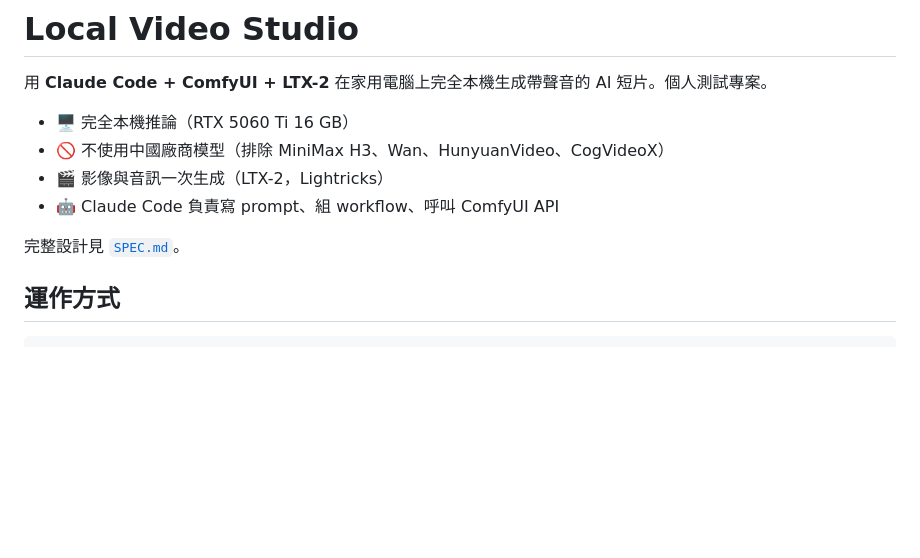
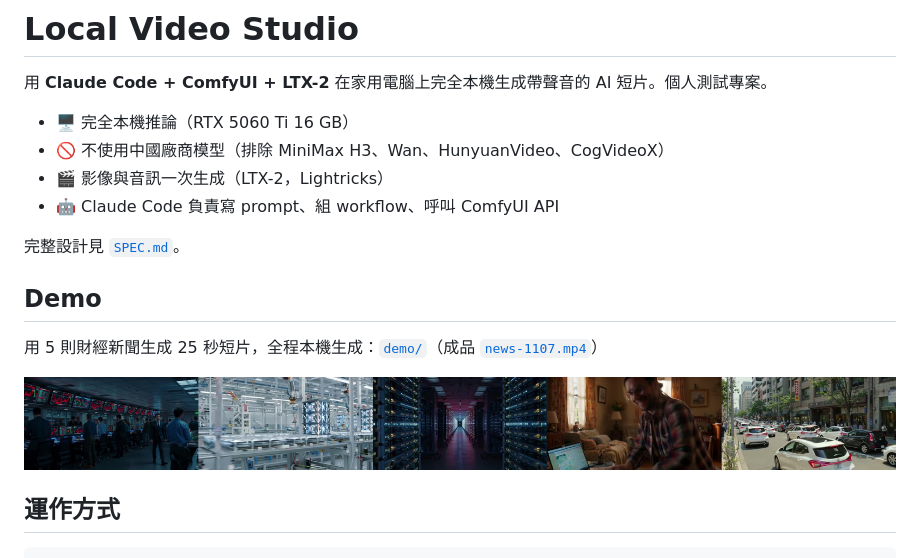
Before and after one commit to Martin8202/local_video_studio, a Markdown page: README.md, the part around the change. GitHub-like rendering; pictures changed too: demo/news-1107-contact-sheet.jpg (added); blank space fills up the shorter version.

Commit message:
Add news demo video, source, and write-up
Co-Authored-By: Claude Sonnet 5.5 <noreply@anthropic.com>
Claude-Session: https://claude.ai/code/session_01JijLxkcrmM1K6sF3YBizHd

```diff
--- a/README.md
+++ b/README.md
@@ -8,6 +8,12 @@
 - 🤖 Claude Code 負責寫 prompt、組 workflow、呼叫 ComfyUI API
 
 完整設計見 [`SPEC.md`](SPEC.md)。
+
+## Demo
+
+用 5 則財經新聞生成 25 秒短片，全程本機生成：[`demo/`](demo/README.md)（成品 [`news-1107.mp4`](demo/news-1107.mp4)）
+
+![demo 縮圖](demo/news-1107-contact-sheet.jpg)
 
 ## 運作方式
 
```
Also changed, not shown: demo/README.md (added, +74 -0 lines), demo/news-1107-source.md (added, +9 -0 lines), 1 other file.
